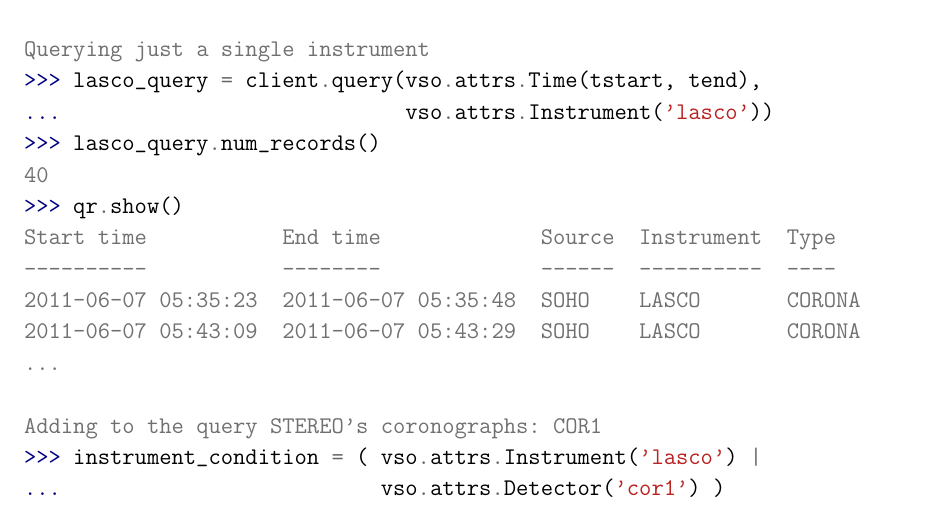
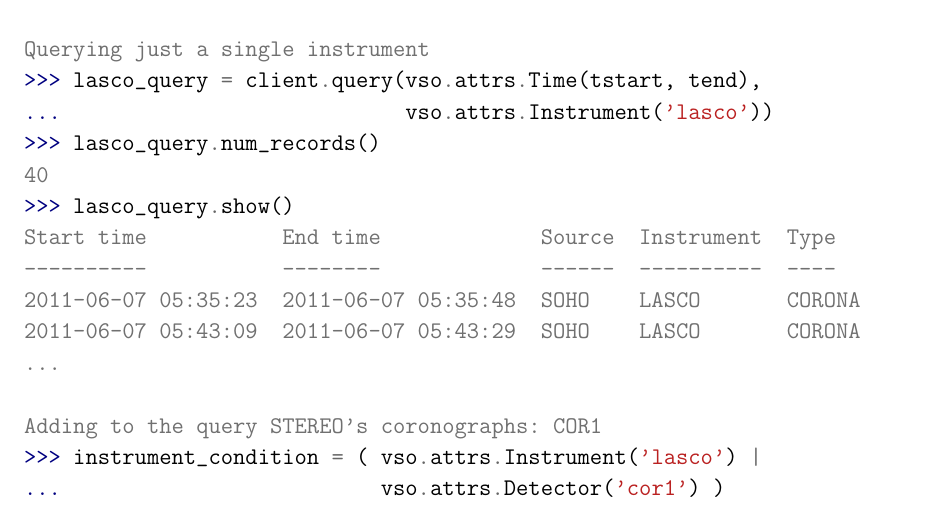
Before and after one commit to sunpy/sunpy-0.4-paper, a LaTeX paper (Sunpy_paper_0.4.tex, which reads 3-1-VSO.tex): part of page 12 of 22, cut so that both start at the same text. Compiled offline with pdfLaTeX.

Commit message:
fix typo in python code for vso

```diff
--- a/3-1-VSO.tex
+++ b/3-1-VSO.tex
@@ -34,7 +34,7 @@ Querying just a single instrument
 ...                            vso.attrs.Instrument('lasco'))
 >>> lasco_query.num_records()
 40
->>> qr.show()
+>>> lasco_query.show()
 Start time           End time             Source  Instrument  Type
 ----------           --------             ------  ----------  ----
 2011-06-07 05:35:23  2011-06-07 05:35:48  SOHO    LASCO       CORONA
```
